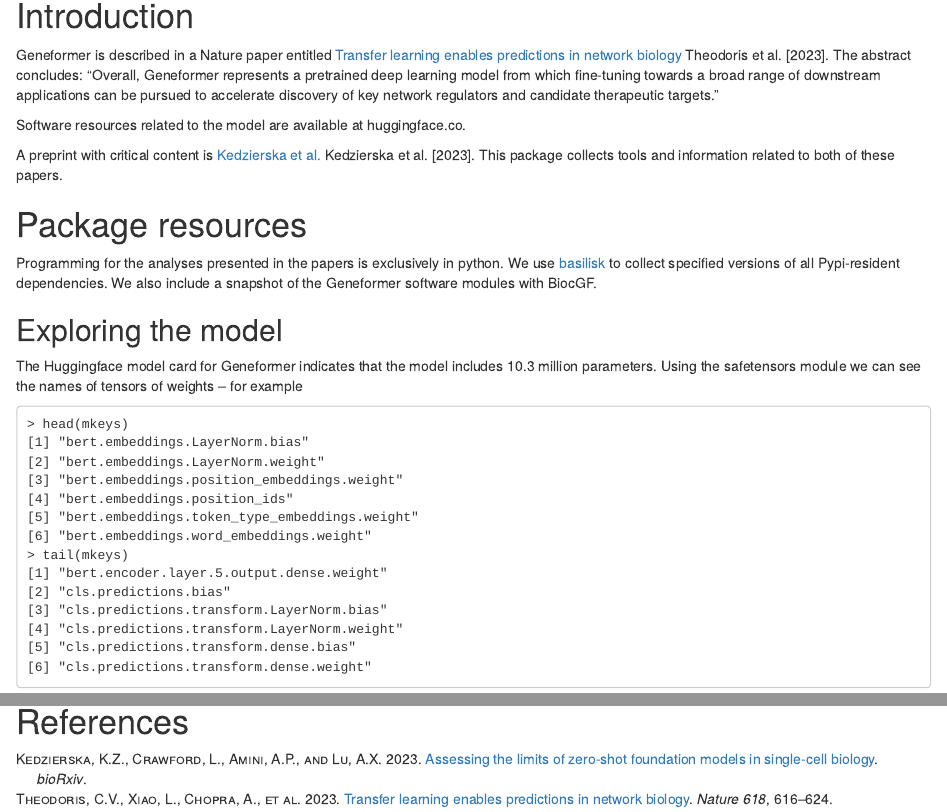
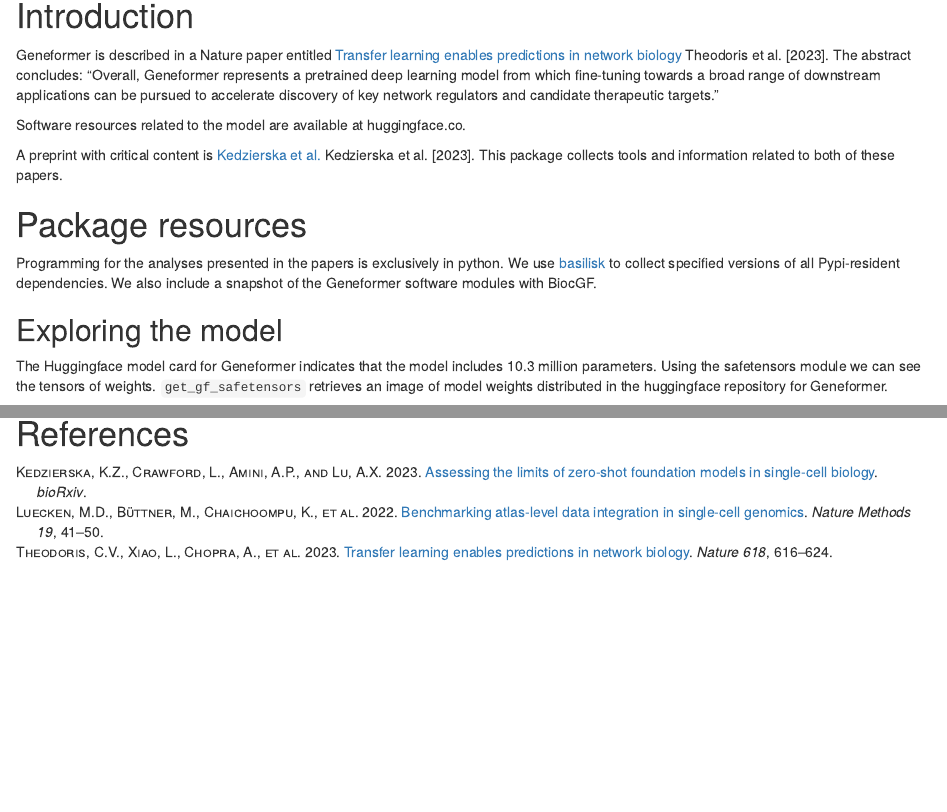
Before and after one commit to vjcitn/BiocGF, an R Markdown document (vignettes/BiocGF.Rmd): the page in a window 1100 px wide, from 150 px down, and a second part further down, joined at a grey line. Rendered offline with R 4.5, knitr and Pandoc, with nearby package versions; drawn as R Markdown's standard HTML page in place of the format the file asks for; some code elsewhere in the file could not run offline.

Commit message:
added Luecken

````diff
--- a/vignettes/BiocGF.Rmd
+++ b/vignettes/BiocGF.Rmd
@@ -40,4 +40,8 @@
 
 The Huggingface model card for Geneformer indicates that the model
 includes 10.3 million parameters.  Using the safetensors module we can
-see the names of tensors of weights -- for example
+see the tensors of weights.  `get_gf_safetensors` retrieves
+an image of model weights distributed in the huggingface repository
+for Geneformer.
+
+```{r lkwts, message=FALSE}
@@ -44,19 +58,5 @@
 ```
-> head(mkeys)
-[1] "bert.embeddings.LayerNorm.bias"
-[2] "bert.embeddings.LayerNorm.weight"
-[3] "bert.embeddings.position_embeddings.weight"
-[4] "bert.embeddings.position_ids"
-[5] "bert.embeddings.token_type_embeddings.weight"
-[6] "bert.embeddings.word_embeddings.weight"
-> tail(mkeys)
-[1] "bert.encoder.layer.5.output.dense.weight"
-[2] "cls.predictions.bias"
-[3] "cls.predictions.transform.LayerNorm.bias"
-[4] "cls.predictions.transform.LayerNorm.weight"
-[5] "cls.predictions.transform.dense.bias"
-[6] "cls.predictions.transform.dense.weight"
-```
+
 
 ## A benchmark dataset
 
--- a/vignettes/biocgf.bib
+++ b/vignettes/biocgf.bib
@@ -42,0 +50,10 @@
+   issue = {1},
+   journal = {Nature Methods},
+   month = {1},
+   pages = {41-50},
+   pmid = {34949812},
+   publisher = {Nature Research},
+   title = {Benchmarking atlas-level data integration in single-cell genomics},
+   volume = {19},
+   year = {2022},
+}
````
Also changed, not shown: vignettes/BiocGF.Rmd (17 more changed lines), vignettes/biocgf.bib (7 more changed lines).
